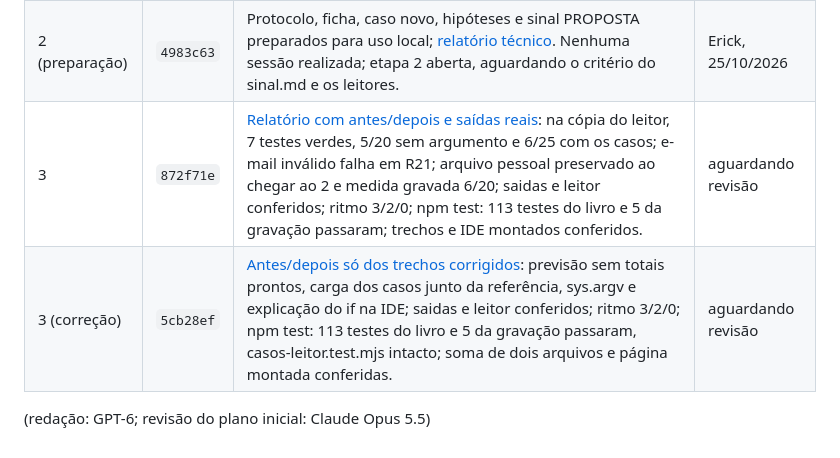
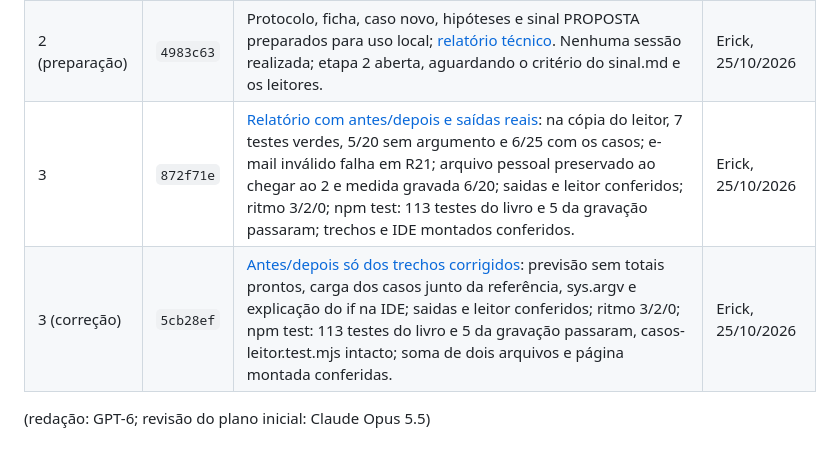
Before and after one commit to Erick-Marinho/poc_livro, a Markdown page: docs/capacidades/revisao-do-percurso-inicial.md, the part around the change. Rendered like a GitHub page.

Commit message:
Revisão do percurso inicial, etapa 3: ok do Erick

```diff
--- a/docs/capacidades/revisao-do-percurso-inicial.md
+++ b/docs/capacidades/revisao-do-percurso-inicial.md
@@ -151,7 +151,7 @@ referência oficial, casos resolvidos no projeto, chamada paga, push, túnel ou
 | 1 (correção) | `7513682` | Revisão de redação solicitada pelo Erick em 25/10/2026: [antes/depois e fontes somente dos trechos corrigidos](../relatorios/revisao-do-percurso-inicial-etapa-1-correcao.md); ritmo 3/2/0 avisos; npm test: 29 + 16 saídas conferidas, 112 testes do livro e 5 da gravação passaram; HTML e dados da IDE montados conferidos. | Erick, 25/10/2026 |
 | 1 (fecho) | `3a4e367` | “Sem dados da loja” restituído no resumo; npm test: 112 testes do livro e 5 da gravação passaram, 29 + 16 saídas conferidas. | Erick, 25/10/2026 |
 | 2 (preparação) | `4983c63` | Protocolo, ficha, caso novo, hipóteses e sinal PROPOSTA preparados para uso local; [relatório técnico](../relatorios/revisao-do-percurso-inicial-etapa-2-preparacao.md). Nenhuma sessão realizada; etapa 2 aberta, aguardando o critério do sinal.md e os leitores. | Erick, 25/10/2026 |
-| 3 | `872f71e` | [Relatório com antes/depois e saídas reais](../relatorios/revisao-do-percurso-inicial-etapa-3.md): na cópia do leitor, 7 testes verdes, 5/20 sem argumento e 6/25 com os casos; e-mail inválido falha em R21; arquivo pessoal preservado ao chegar ao 2 e medida gravada 6/20; saidas e leitor conferidos; ritmo 3/2/0; npm test: 113 testes do livro e 5 da gravação passaram; trechos e IDE montados conferidos. | aguardando revisão |
-| 3 (correção) | `5cb28ef` | [Antes/depois só dos trechos corrigidos](../relatorios/revisao-do-percurso-inicial-etapa-3-correcao.md): previsão sem totais prontos, carga dos casos junto da referência, sys.argv e explicação do if na IDE; saidas e leitor conferidos; ritmo 3/2/0; npm test: 113 testes do livro e 5 da gravação passaram, casos-leitor.test.mjs intacto; soma de dois arquivos e página montada conferidas. | aguardando revisão |
+| 3 | `872f71e` | [Relatório com antes/depois e saídas reais](../relatorios/revisao-do-percurso-inicial-etapa-3.md): na cópia do leitor, 7 testes verdes, 5/20 sem argumento e 6/25 com os casos; e-mail inválido falha em R21; arquivo pessoal preservado ao chegar ao 2 e medida gravada 6/20; saidas e leitor conferidos; ritmo 3/2/0; npm test: 113 testes do livro e 5 da gravação passaram; trechos e IDE montados conferidos. | Erick, 25/10/2026 |
+| 3 (correção) | `5cb28ef` | [Antes/depois só dos trechos corrigidos](../relatorios/revisao-do-percurso-inicial-etapa-3-correcao.md): previsão sem totais prontos, carga dos casos junto da referência, sys.argv e explicação do if na IDE; saidas e leitor conferidos; ritmo 3/2/0; npm test: 113 testes do livro e 5 da gravação passaram, casos-leitor.test.mjs intacto; soma de dois arquivos e página montada conferidas. | Erick, 25/10/2026 |
 
 (redação: GPT-6; revisão do plano inicial: Claude Opus 5.5)
```
